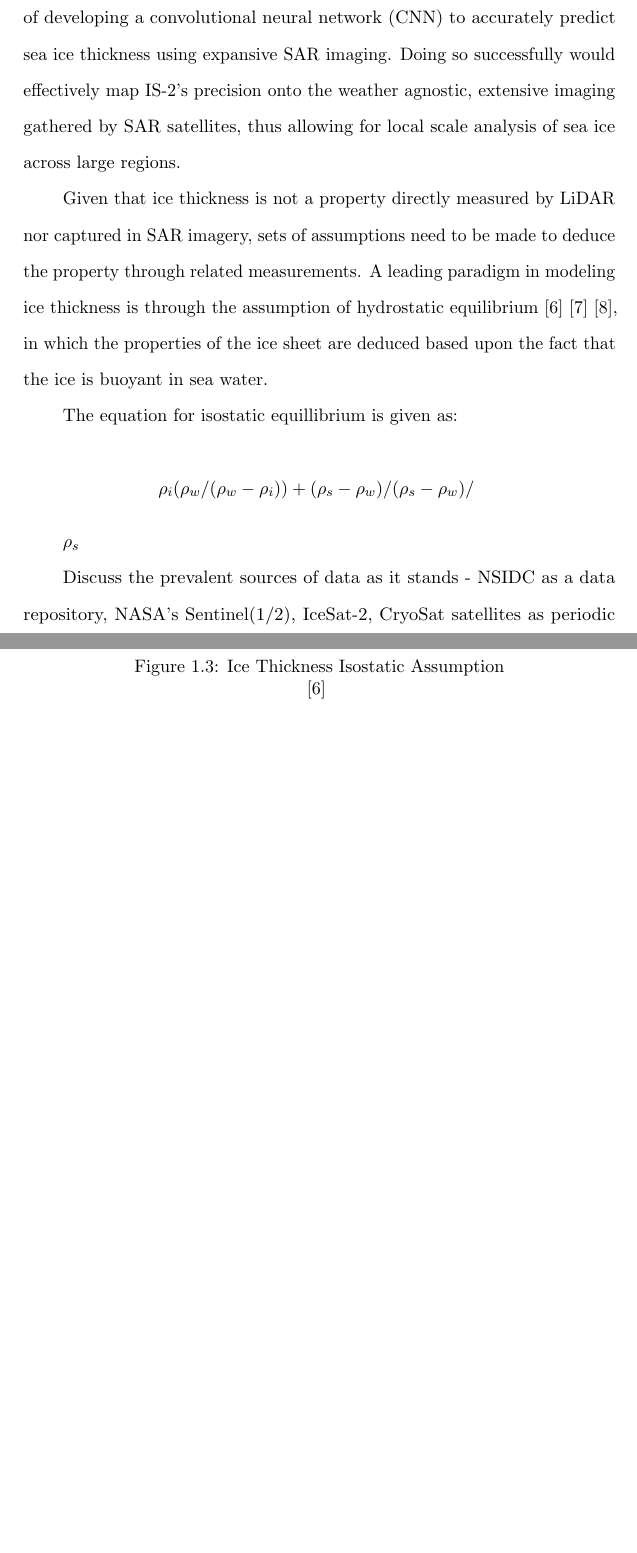
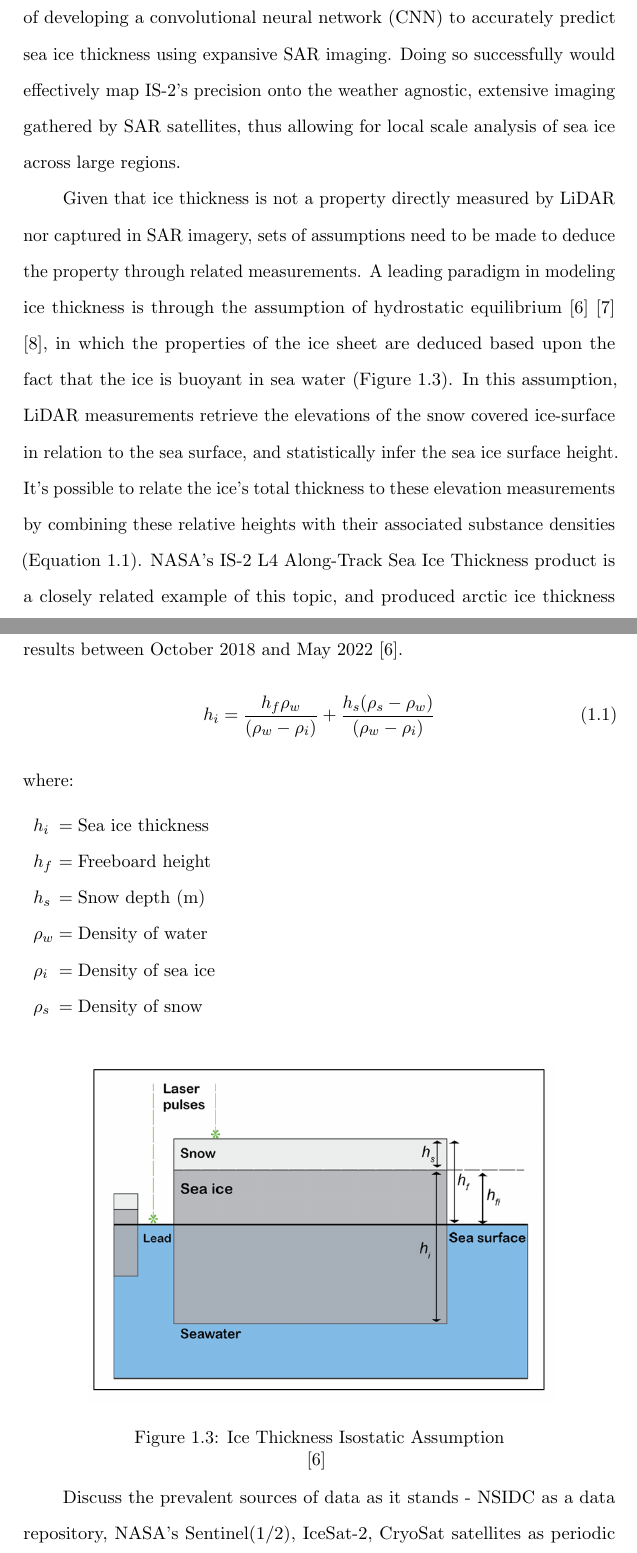
Before and after one commit to BakersSquare/ASU-MURI-Research, a LaTeX thesis (Thesis/main.tex, which reads Thesis/Introduction.tex): two parts of pages 8 and 10 of 23, joined at a grey line, cut so that both start at the same text, the shorter picture padded with empty space. The pictures show the PDF file Thesis/main.pdf that the author committed with the source.

Commit message:
Syncing with overleaf

```diff
--- a/Thesis/Introduction.tex
+++ b/Thesis/Introduction.tex
@@ -33,21 +33,23 @@ In contrast to IS-2's highly accurate and local measurements, SAR imaging offers
  \end{figure}
 
 
-\indent Given that ice thickness is not a property directly measured by LiDAR nor captured in SAR imagery, sets of assumptions need to be made to deduce the property through related measurements. A leading paradigm in modeling ice thickness is through the assumption of hydrostatic equilibrium \cite{ICESat-2-L4-Product} \cite{Hutchings_Heil_Lecomte_Stevens_Steer_Lieser_2015} \cite{Forsström_Gerland_Pedersen_2011}, in which the properties of the ice sheet are deduced based upon the fact that the ice is buoyant in sea water.
-
-The equation for isostatic equillibrium is given as:
+ \indent Given that ice thickness is not a property directly measured by LiDAR nor captured in SAR imagery, sets of assumptions need to be made to deduce the property through related measurements. A leading paradigm in modeling ice thickness is through the assumption of hydrostatic equilibrium \cite{ICESat-2-L4-Product} \cite{Hutchings_Heil_Lecomte_Stevens_Steer_Lieser_2015} \cite{Forsström_Gerland_Pedersen_2011}, in which the properties of the ice sheet are deduced based upon the fact that the ice is buoyant in sea water (Figure 1.3). In this assumption, LiDAR measurements retrieve the elevations of the snow covered ice-surface in relation to the sea surface, and statistically infer the sea ice surface height. It's possible to relate the ice's total thickness to these elevation measurements by combining these relative heights with their associated substance densities (Equation 1.1). NASA's IS-2 L4 Along-Track Sea Ice Thickness product is a closely related example of this topic, and produced arctic ice thickness results between October 2018 and May 2022 \cite{ICESat-2-L4-Product}.
+ \begin{equation}
+ 	\label{eq:isostatic-equilibrium}
+ 	\displaystyle h_i=\frac{\displaystyle h_f\rho_w}{(\rho_w-\rho_i)}+\frac{\displaystyle h_s(\rho_s-\rho_w)}{(\rho_w-\rho_i)}
+ \end{equation}
+ where:
+\begin{conditions}
+	\displaystyle h_i    &  Sea ice thickness \\
+	\displaystyle h_f    &  Freeboard height \\
+	\displaystyle h_s     &  Snow depth (m) \\
+	\rho_w 							&  Density of water \\
+	\rho_i 							&  Density of sea ice \\
+	\rho_s 							&  Density of snow \\
+\end{conditions}
+% \indent There are critiques with the established hydrostatic model. Ice density at a local scale is a variable property - it's dependent on factors like salinity, temperature, air volume and exposure \cite{sea-ice-properties}, and has a large enough observable difference that ice can be reliably classified into first and multi-year ice by SAR imaging alone \cite{SAR-U-Net}. Given the variability, the exact local density of sea ice in the remote arctic is ephemeral, but generally agreed upon to be between 900-940 kg/m^3, with some researchers proposing a slightly wider range of 892-945 \cite{sea-ice-properties}. IS-2's L4 product settled to use a value of 916 kg/m^3 for ice above and below the waterline.
 
 
-\begin{equation*}
-	\rho_i
-	(\rho_w / (\rho_w-	\rho_i)) + (\rho_s-\rho_w)/(\rho_s - \rho_w)/\
-
-	\rho_s
-\end{equation*}
-
-Discuss the prevalent sources of data as it stands - NSIDC as a data repository, NASA's Sentinel(1/2), IceSat-2, CryoSat satellites as periodic sources of data. Also give an overview as to how each medium works. This might need to span multiple paragraphs.
-
-Importantly, it's important to recognize that laser altimetry is purely restricted to measuring Earth's surface - meaning the returned measurements are innately incapable of measuring sea-ice thickness, especially in the presence of snow on the surface. (Add source and put it in bibliography)
 \begin{figure}[htb]
 	\centering
 	\subfigure{\includegraphics[width=.8\textwidth]{../research-resources/ice-sat-2/hydro-static-equillibrium.png}}
```
Also changed, not shown: Thesis/main.tex (+4 -2 lines), Thesis/references.bib (+11 -0 lines), Thesis/main.pdf, Thesis/Introduction.tex (4 more changed lines).
